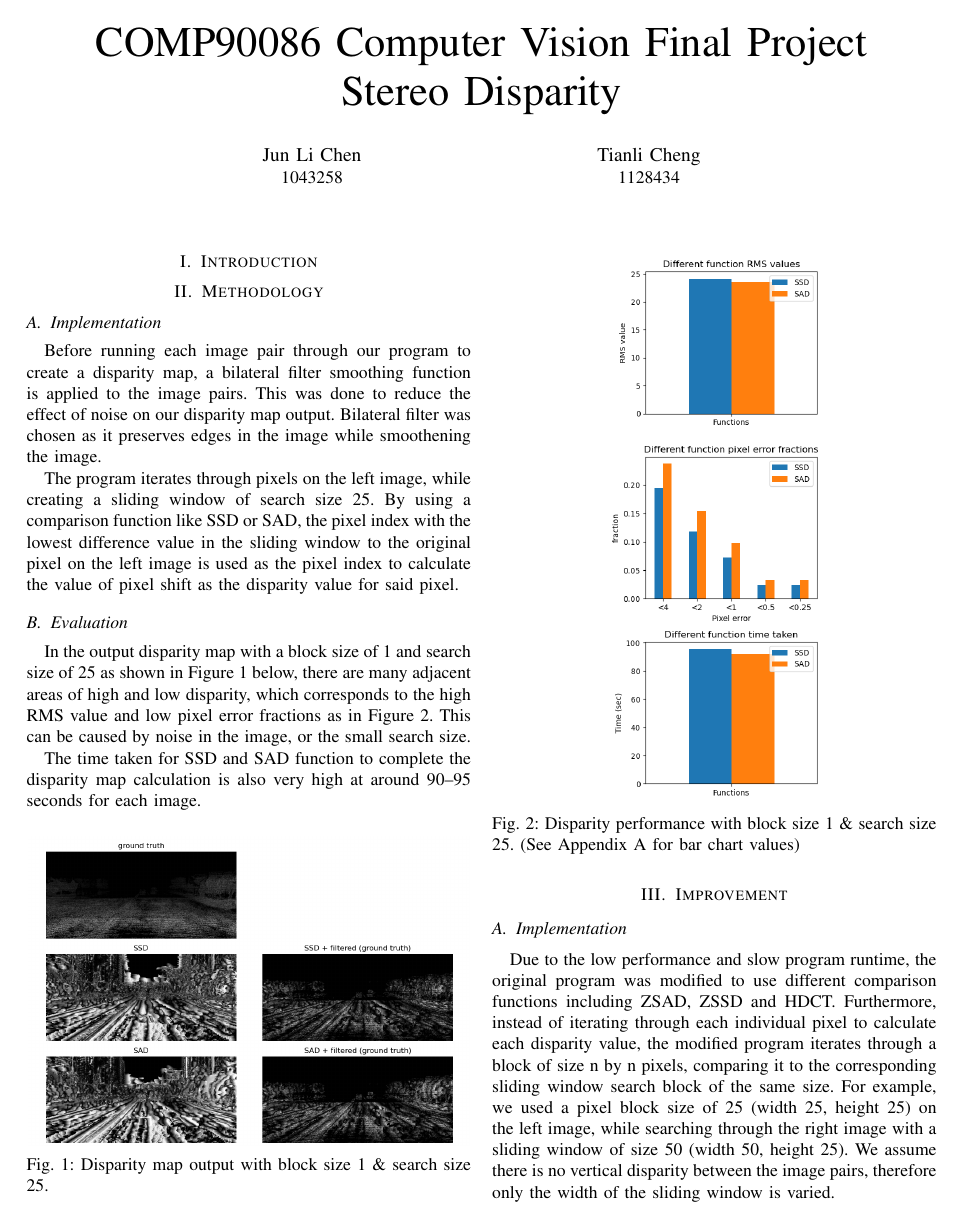
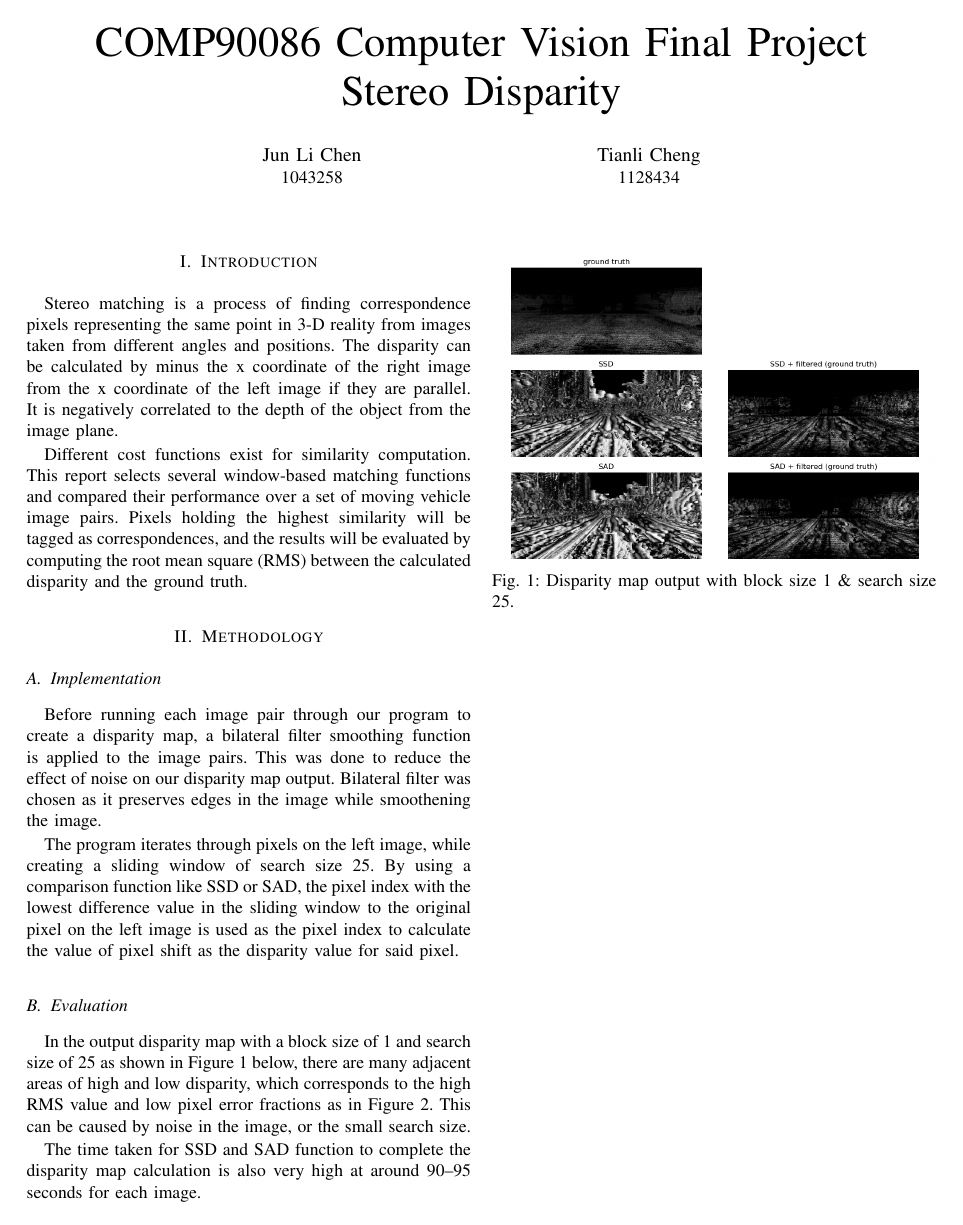
Before and after one commit to Cedric0303/comp-vis-group-project, a LaTeX paper (report.tex): page 1 of 3 before the commit and page 1 of 4 after it. Compiled offline with pdfLaTeX.

Commit message:
intro added

```diff
--- a/report.tex
+++ b/report.tex
@@ -22,12 +22,15 @@ Stereo Disparity
 }
 \maketitle
 \section{Introduction}
+Stereo matching is a process of finding correspondence pixels representing the same point in 3-D reality from images taken from different angles and positions. The disparity can be calculated by
+ minus the x coordinate of the right image from the x coordinate of the left image if they are parallel. It is negatively correlated to the depth of the object from the image plane.
+
+Different cost functions exist for similarity computation. This report selects several window-based matching functions and compared their performance over a set of moving vehicle image pairs. Pixels holding the highest similarity will be tagged as correspondences, and the results will be evaluated by computing the root mean square (RMS) between the calculated disparity and the ground truth.
 \section{Methodology}
 \subsection{Implementation}
 Before running each image pair through our program to create a disparity map, a bilateral filter smoothing function is applied to the image pairs. This was done to reduce the effect of noise on our disparity map output. Bilateral filter was chosen as it preserves edges in the image while smoothening the image.
 
 The program iterates through pixels on the left image, while creating a sliding window of search size 25. By using a comparison function like SSD or SAD, the pixel index with the lowest difference value in the sliding window to the original pixel on the left image is used as the pixel index to calculate the value of pixel shift as the disparity value for said pixel.
-
 \subsection{Evaluation}
 In the output disparity map with a block size of 1 and search size of 25 as shown in Figure 1 below, there are many adjacent areas of high and low disparity, which corresponds to the high RMS value and low pixel error fractions as in Figure 2. This can be caused by noise in the image, or the small search size.
 
```
